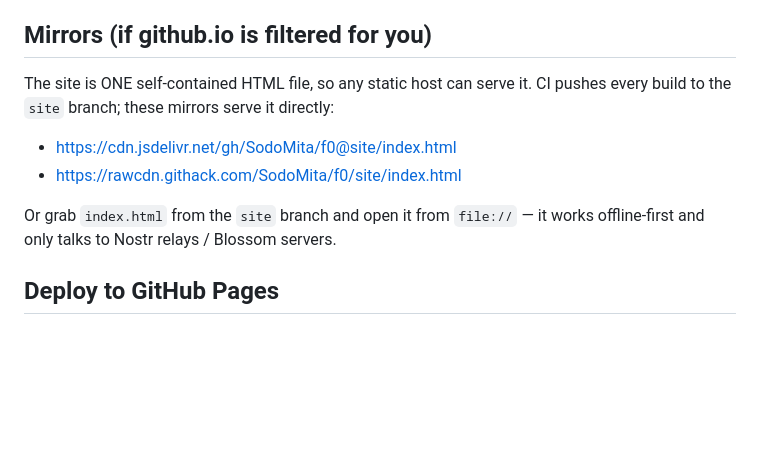
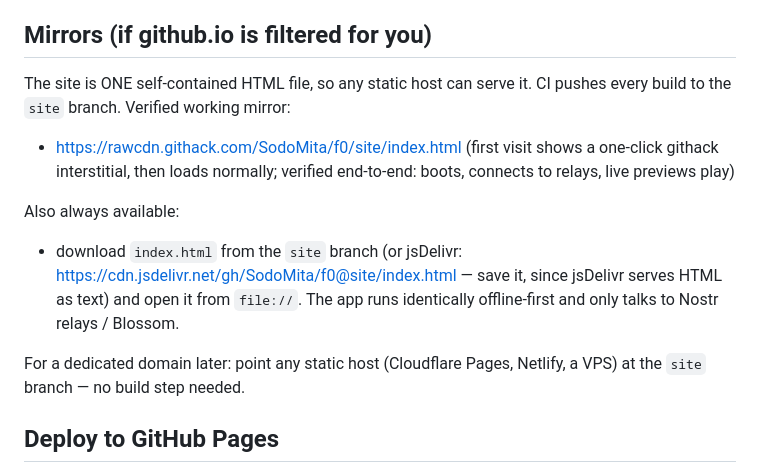
Before and after one commit to SodoMita/f0, a Markdown page: README.md, the part around the change. Drawn GitHub-style; blank space fills up the shorter version.

Commit message:
docs: mirrors — githack verified end-to-end; jsDelivr serves HTML as text (download-only)

```diff
--- a/README.md
+++ b/README.md
@@ -309,13 +309,20 @@ Multiple agents work on this repo. Start with **`AGENTS.md`** (root), then:
 ## Mirrors (if github.io is filtered for you)
 
 The site is ONE self-contained HTML file, so any static host can serve it.
-CI pushes every build to the `site` branch; these mirrors serve it directly:
+CI pushes every build to the `site` branch. Verified working mirror:
 
-- https://cdn.jsdelivr.net/gh/SodoMita/f0@site/index.html
 - https://rawcdn.githack.com/SodoMita/f0/site/index.html
+  (first visit shows a one-click githack interstitial, then loads normally;
+  verified end-to-end: boots, connects to relays, live previews play)
 
-Or grab `index.html` from the `site` branch and open it from `file://` — it
-works offline-first and only talks to Nostr relays / Blossom servers.
+Also always available:
+- download `index.html` from the `site` branch (or jsDelivr:
+  https://cdn.jsdelivr.net/gh/SodoMita/f0@site/index.html — save it, since
+  jsDelivr serves HTML as text) and open it from `file://`. The app runs
+  identically offline-first and only talks to Nostr relays / Blossom.
+
+For a dedicated domain later: point any static host (Cloudflare Pages,
+Netlify, a VPS) at the `site` branch — no build step needed.
 
 ## Deploy to GitHub Pages
 
```
